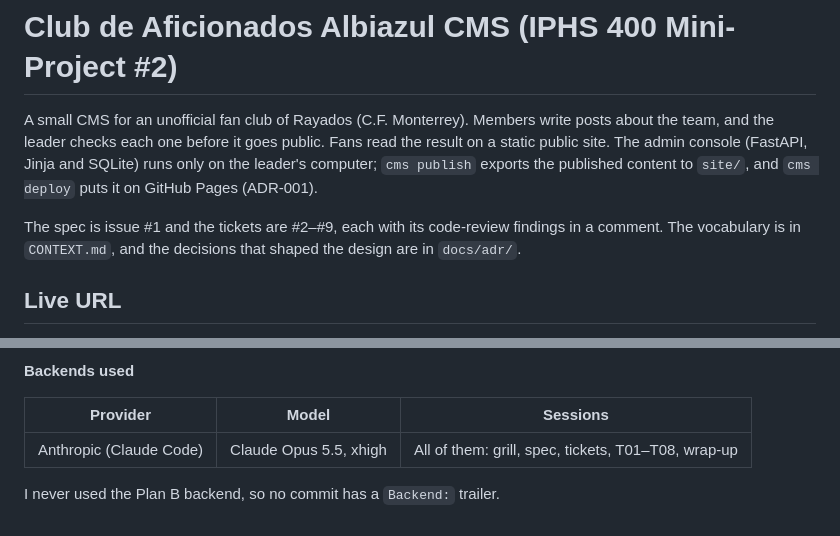
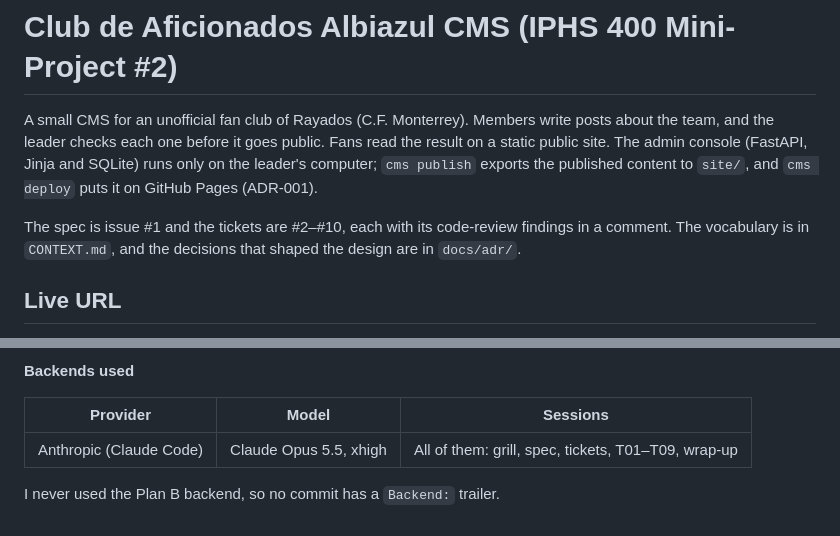
Before and after one commit to maxillamas06-arch/iphs400-mp2-cms, a Markdown page: README.md, 2 parts joined by grey strips. GitHub-like rendering.

```diff
--- a/README.md
+++ b/README.md
@@ -6,7 +6,7 @@ static public site. The admin console (FastAPI, Jinja and SQLite) runs only on t
 computer; `cms publish` exports the published content to `site/`, and `cms deploy` puts it
 on GitHub Pages (ADR-001).
 
-The spec is issue #1 and the tickets are #2–#9, each with its code-review findings in a
+The spec is issue #1 and the tickets are #2–#10, each with its code-review findings in a
 comment. The vocabulary is in `CONTEXT.md`, and the decisions that shaped the design are in
 `docs/adr/`.
 
@@ -100,6 +100,6 @@ skills are mine, and I edited the rest.
 
 | Provider | Model | Sessions |
 |---|---|---|
-| Anthropic (Claude Code) | Claude Opus 5.5, xhigh | All of them: grill, spec, tickets, T01–T08, wrap-up |
+| Anthropic (Claude Code) | Claude Opus 5.5, xhigh | All of them: grill, spec, tickets, T01–T09, wrap-up |
 
 I never used the Plan B backend, so no commit has a `Backend:` trailer.
```
Also changed, not shown: docs/iphs400_mp2-web-cms_report_maximo-llamas_20261014.md (+23 -11 lines).
